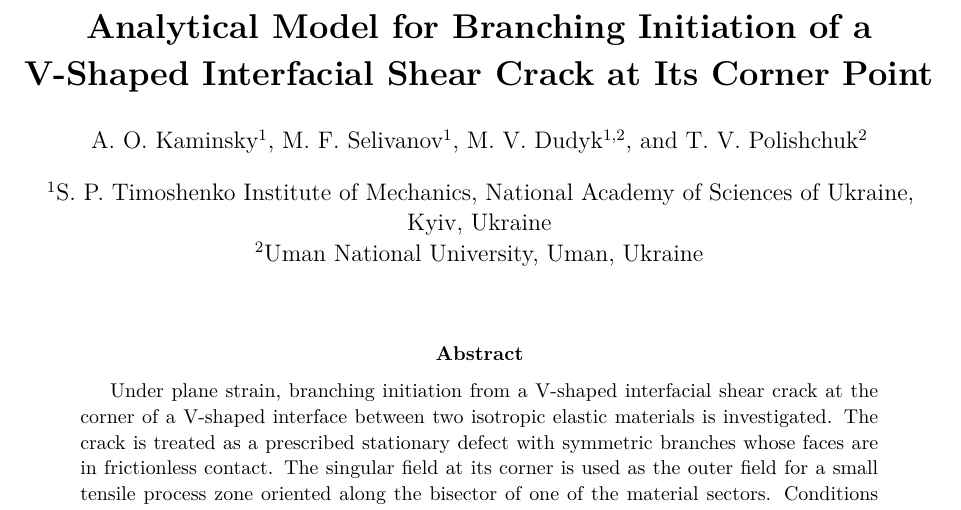
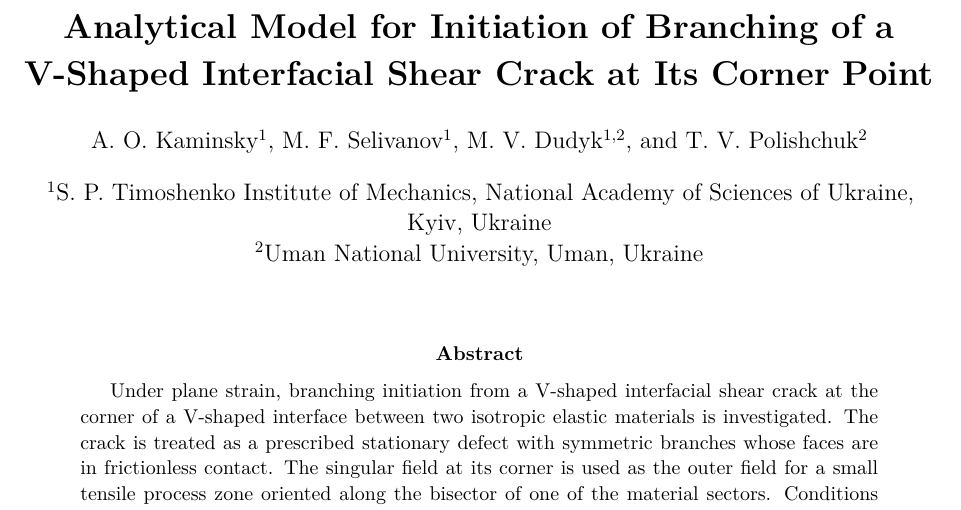
Before and after one commit to mfs9697/Dudyk, a LaTeX paper (manuscript/latex/english/main.tex, which reads manuscript/latex/english/metadata.tex): part of page 1 of 20, cut so that both start at the same text. Compiled offline with XeLaTeX.

Commit message:
Use source working English title verbatim

```diff
--- a/manuscript/latex/english/metadata.tex
+++ b/manuscript/latex/english/metadata.tex
@@ -1,4 +1,4 @@
-\title{\textbf{Analytical Model for Branching Initiation of a\\
+\title{\textbf{Analytical Model for Initiation of Branching of a\\
 V-Shaped Interfacial Shear Crack at Its Corner Point}}
 
 \author[1]{A.~O.~Kaminsky}
```
